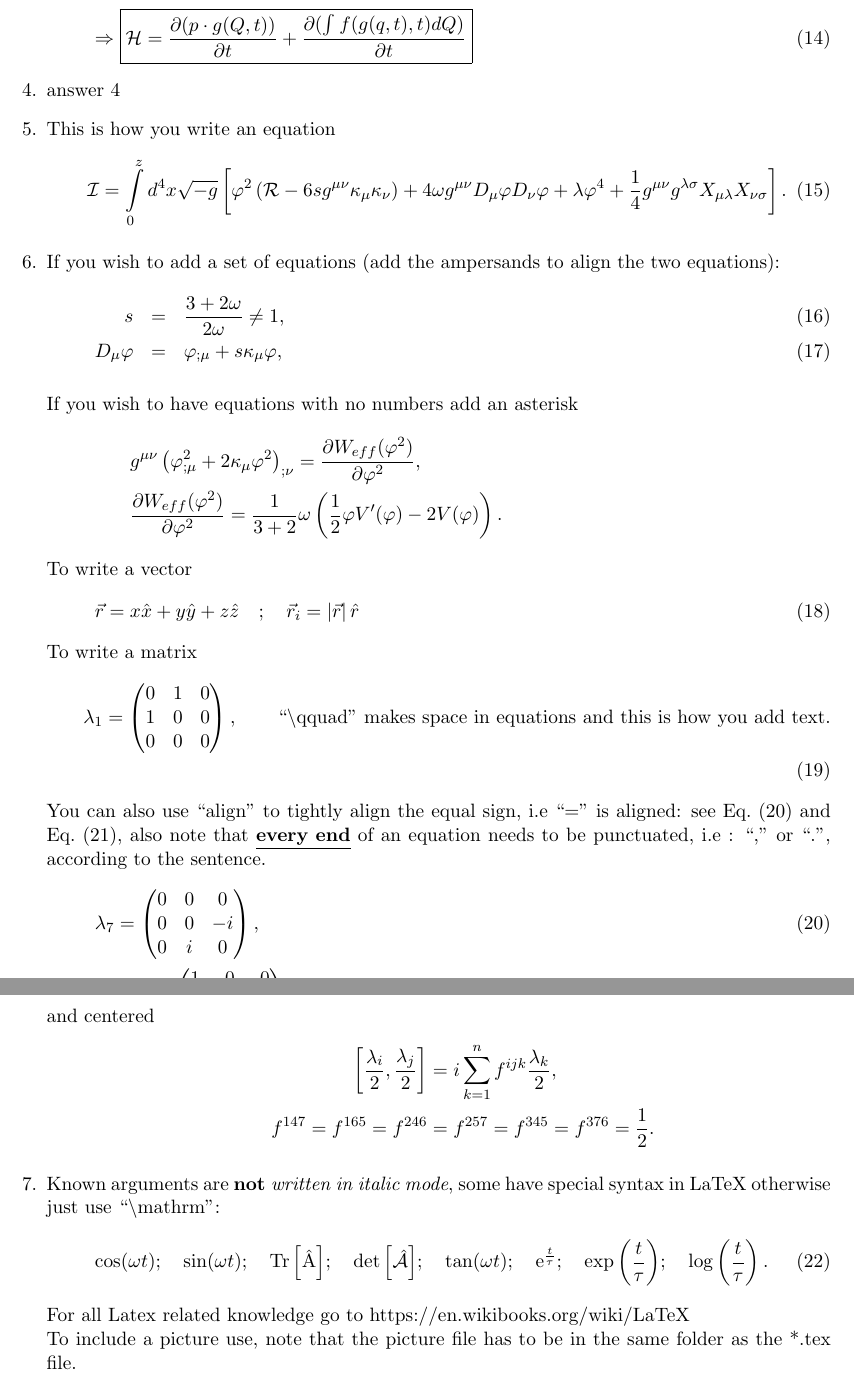
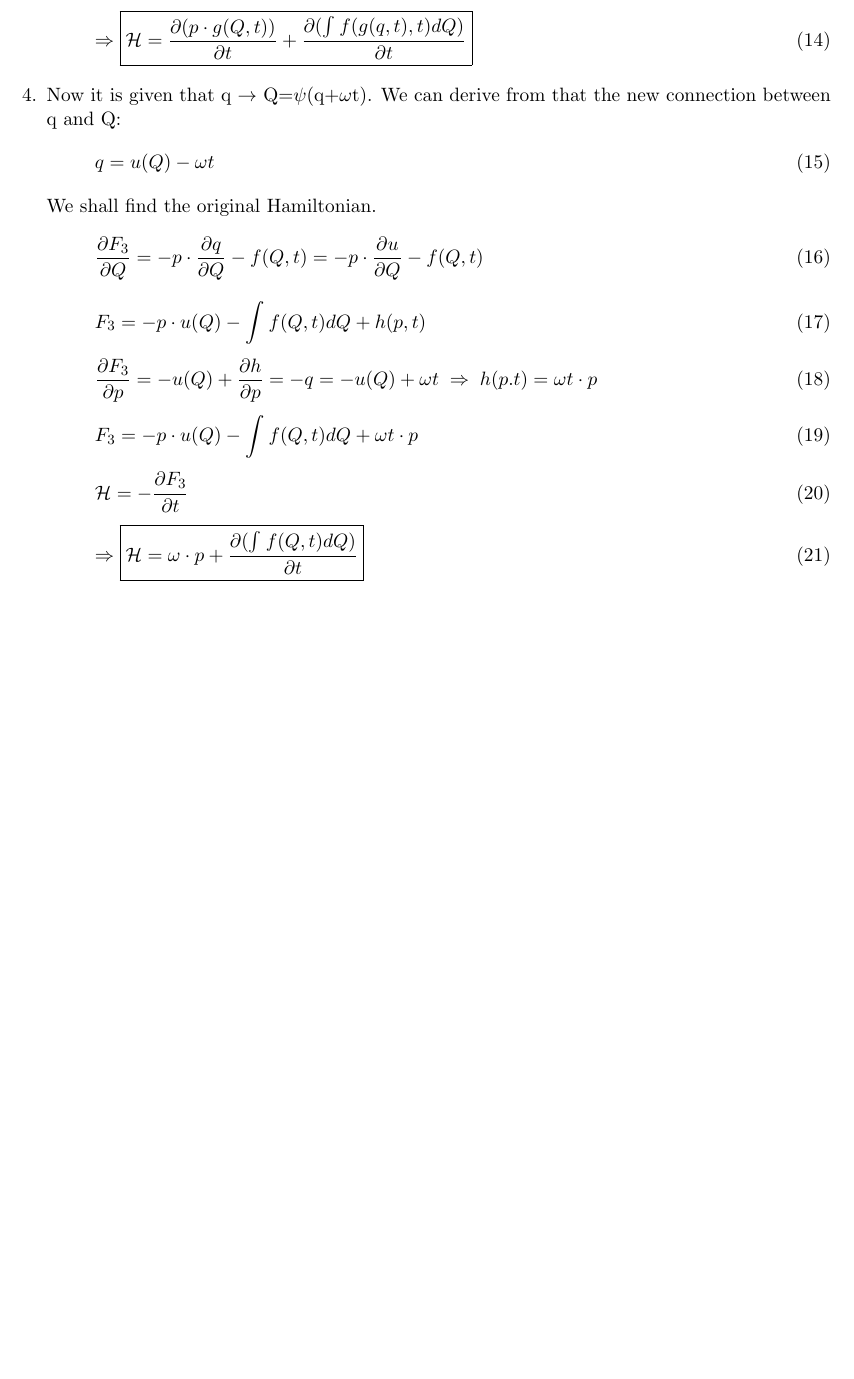
Before and after one commit to michaelp4/analytics, a LaTeX document (project.tex): two parts of pages 2 and 3 of 3 before the commit and part of page 2 of 2 after it, the two joined at a grey line, cut so that both start at the same text, the shorter picture padded with empty space. Compiled offline with pdfLaTeX.

Commit message:
adding the forth answer

```diff
--- a/project.tex
+++ b/project.tex
@@ -156,54 +156,29 @@ we know that:
 \begin{equation}
 \Rightarrow\boxed{\mathcal{H}=\frac{\partial (p\cdot g(Q,t))}{\partial t}+\frac{\partial (\int_{}^{}f(g(q,t),t)dQ)}{\partial t}}
 \end{equation}
-\item answer 4
-%%%%%%%%%%%%%%%%
-\item This is how you write an equation
+\item Now it is given that q $\to$ Q=$\psi$(q+$\omega$t). We can derive from that the new connection between q and Q:
 \begin{equation}
-\mathcal{I} =\int \limits_0^z  d^4x \sqrt{-g}\left[\varphi^2\left(\mathcal{R}-6sg^{\mu \nu} \kappa_\mu \kappa_\nu\right) + 4 \omega g^{\mu \nu}D_\mu \varphi D_\nu \varphi + \lambda \varphi^4 + \frac{1}{4}g^{\mu \nu} g^{\lambda \sigma}X_{\mu \lambda}X_{\nu \sigma}\right].
+q=u(Q)-\omega t
 \end{equation}
-
-%%%%%%%%%%%%%%%
-\item If you wish to add a set of equations (add the ampersands to align the two equations):
-\begin{eqnarray}
- s &=& \frac{3+2\omega}{2\omega}\neq 1,\\
- D_\mu \varphi &=& \varphi_{;\mu} + s \kappa_\mu \varphi,
-\end{eqnarray}
-
-If you wish to have equations with no numbers add an asterisk
-\begin{eqnarray*}
-&& g^{\mu \nu} \left( \varphi^2_{;\mu} + 2 \kappa_\mu \varphi^2\right)_{;\nu} = \frac{\partial W_{eff}(\varphi^2)}{\partial \varphi^2}, \\
-&& \frac{\partial W_{eff}(\varphi^2)}{\partial \varphi^2} = \frac{1}{3+ 2} \omega \left(\frac{1}{2} \varphi V'(\varphi) - 2V(\varphi)\right).
-\end{eqnarray*}
-To write a vector
+We shall find the original Hamiltonian.
 \begin{equation}
-\vec{r} = x \hat{x} + y \hat{y} + z\hat{z} \quad ; \quad \vec{r}_i
-= \left|\vec{r}\right|\hat{r} \end{equation}
-To write a matrix
+\frac{\partial F_{3}}{\partial Q}=-p\cdot\frac{\partial q}{\partial Q}-f(Q,t)=-p\cdot \frac{\partial u}{\partial Q} -f(Q,t)
+\end{equation}
 \begin{equation}
-\lambda_1
-= \left( \amatrix { 0 & 1 & 0 \cr 1 & 0 & 0 \cr 0 & 0 & 0}\right), \text{\qquad ``\textbackslash qquad'' makes space in equations and this is how you add text.}
+F_{3}=-p\cdot u(Q)-\int_{}^{} f(Q,t)dQ+h(p,t)
 \end{equation}
-You can also use ``align'' to tightly align the equal sign, i.e ``='' is aligned: see Eq.~\eqref{eq:align1} and Eq.~\eqref{eq:align2},  also note that {\underline{\bf every end}} of an  equation needs to be punctuated, i.e : ``,'' or ``.'', according to the sentence.
-\begin{align}
-\lambda_7
-&= \left( \amatrix { 0 & 0 & 0 \cr 0 & 0 & -i \cr 0 & i & 0}\right), \label{eq:align1}\\
- \lambda_8
-&= \frac{1}{\sqrt{3}}\left( \amatrix { 1 & 0 & 0 \cr 0 & 1 & 0 \cr 0 & -2 & 0}\right),\label{eq:align2}
-\end{align}
-and centered
-\begin{align*}
-&&\left[\frac{\lambda_i}{2},\frac{\lambda_j}{2}\right] &= i \displaystyle\sum_{k=1}^{n} f^{ijk}\frac{\lambda_k}{2}, \\
-&&f^{147}=f^{165}=f^{246}&=f^{257}=f^{345}=f^{376}= \frac{1}{2}.
-\end{align*}
-
-%%%%%%%%%%%%%%%
-\item Known arguments are \textit{{\bf not} written in  italic mode}, some have special syntax in LaTeX otherwise just  use ``\textbackslash mathrm'':
 \begin{equation}
-\cos (\omega t); \quad  \sin (\omega t);\quad  \mathrm{Tr \left[ \hat A\right] };\quad  \mathrm{det \left[ \hat {\mathcal{A}} \right] }; \quad \tan(\omega t); \quad  \eexp{\frac{t}{\tau}};\quad  \exp{\left(\frac{t}{\tau}\right)}; \quad \log\left(\frac{t}{\tau}\right).
-\end{equation}For all Latex related knowledge go to https://en.wikibooks.org/wiki/LaTeX\\
-To include a picture use, note that the picture file has to be in the same folder as the *.tex file.
-
+\frac{\partial F_{3}}{\partial p}=-u(Q)+\frac{\partial h}{\partial p}=-q=-u(Q)+\omega t \; \Rightarrow\; h(p.t)=\omega t \cdot p
+\end{equation}
+\begin{equation}
+F_{3}=-p\cdot u(Q)-\int_{}^{} f(Q,t)dQ+ \omega t \cdot p
+\end{equation}
+\begin{equation}
+\mathcal{H}=-\frac{\partial F_{3}}{\partial t}
+\end{equation}
+\begin{equation}
+\Rightarrow\boxed{\mathcal{H}=\omega \cdot p+ \frac{\partial (\int_{}^{}f(Q,t)dQ)}{\partial t}}
+\end{equation}
 %\includegraphics[scale=0.6]{hp.pdf}
 \end{enumerate}
 
```
Also changed, not shown: project.pdf, project.tex (14 more changed lines), 3 other files.
